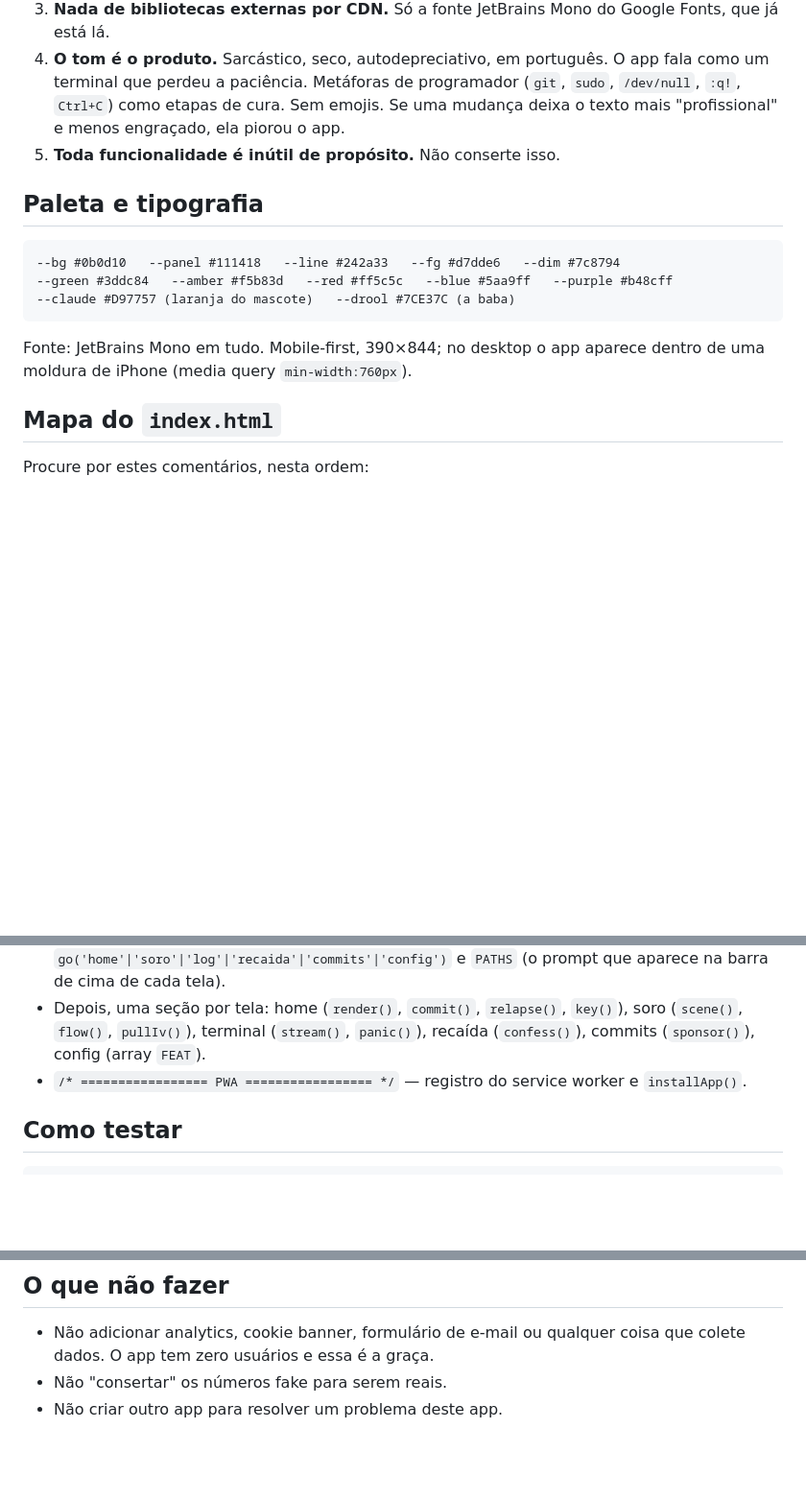
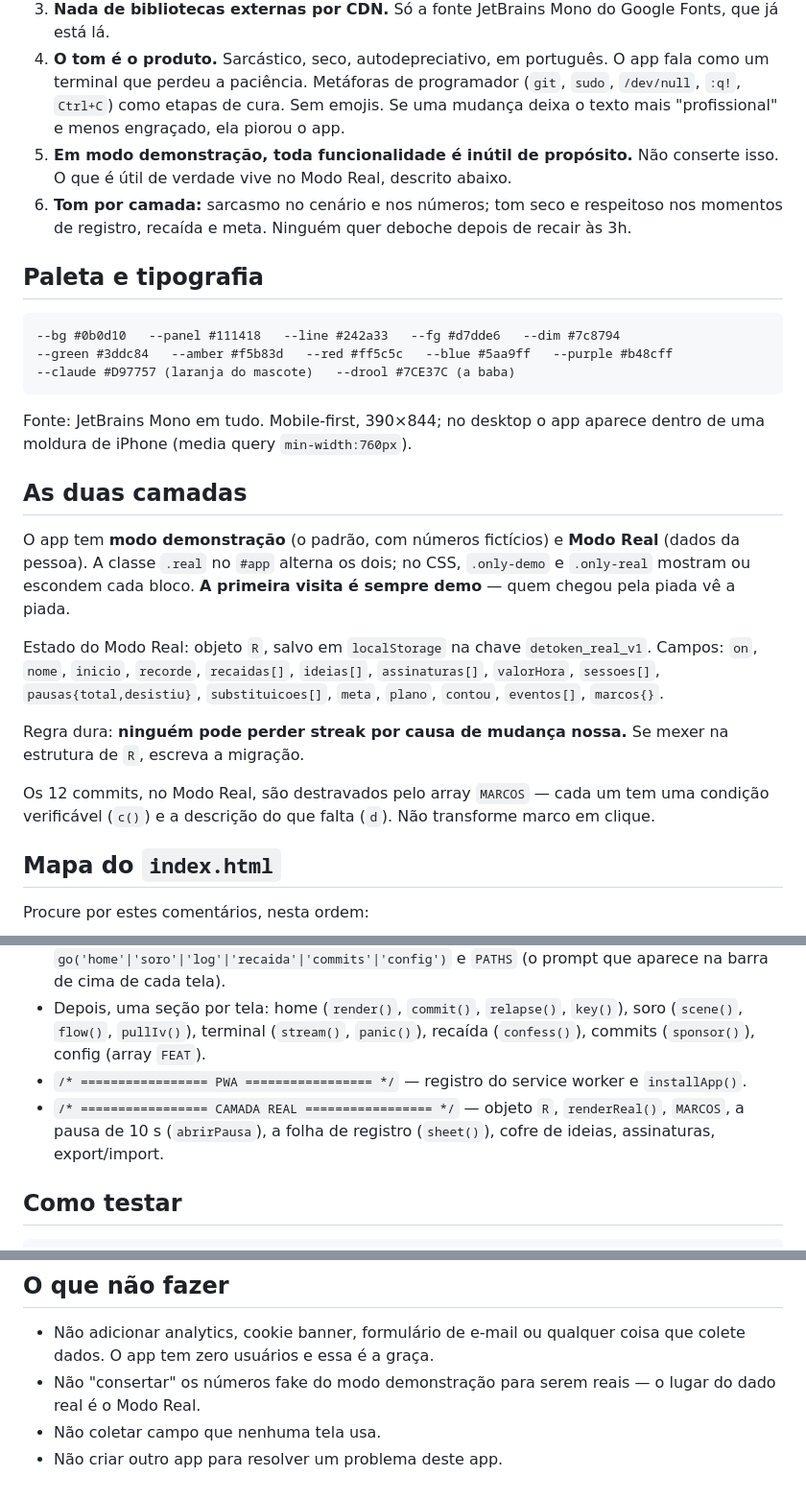
Before and after one commit to hyhaus/detoken, a Markdown page: CLAUDE.md, 3 parts joined by grey strips. Shown at 96% size. Rendered like a GitHub page; blank space fills up the shorter version.

````diff
--- a/CLAUDE.md
+++ b/CLAUDE.md
@@ -12,7 +12,8 @@ Site estático satírico no ar em **https://detoken.bitbeagle.com**. É um app-p
 2. **Um arquivo só.** CSS e JS ficam dentro do `index.html`. As únicas exceções já existentes: `sw.js` (service worker precisa ser arquivo separado) e o `manifest.webmanifest`.
 3. **Nada de bibliotecas externas por CDN.** Só a fonte JetBrains Mono do Google Fonts, que já está lá.
 4. **O tom é o produto.** Sarcástico, seco, autodepreciativo, em português. O app fala como um terminal que perdeu a paciência. Metáforas de programador (`git`, `sudo`, `/dev/null`, `:q!`, `Ctrl+C`) como etapas de cura. Sem emojis. Se uma mudança deixa o texto mais "profissional" e menos engraçado, ela piorou o app.
-5. **Toda funcionalidade é inútil de propósito.** Não conserte isso.
+5. **Em modo demonstração, toda funcionalidade é inútil de propósito.** Não conserte isso. O que é útil de verdade vive no Modo Real, descrito abaixo.
+6. **Tom por camada:** sarcasmo no cenário e nos números; tom seco e respeitoso nos momentos de registro, recaída e meta. Ninguém quer deboche depois de recair às 3h.
 
 ## Paleta e tipografia
 
@@ -22,6 +23,16 @@ Site estático satírico no ar em **https://detoken.bitbeagle.com**. É um app-p
 --claude #D97757 (laranja do mascote)   --drool #7CE37C (a baba)
 ```
 Fonte: JetBrains Mono em tudo. Mobile-first, 390×844; no desktop o app aparece dentro de uma moldura de iPhone (media query `min-width:760px`).
+
+## As duas camadas
+
+O app tem **modo demonstração** (o padrão, com números fictícios) e **Modo Real** (dados da pessoa). A classe `.real` no `#app` alterna os dois; no CSS, `.only-demo` e `.only-real` mostram ou escondem cada bloco. **A primeira visita é sempre demo** — quem chegou pela piada vê a piada.
+
+Estado do Modo Real: objeto `R`, salvo em `localStorage` na chave `detoken_real_v1`. Campos: `on`, `nome`, `inicio`, `recorde`, `recaidas[]`, `ideias[]`, `assinaturas[]`, `valorHora`, `sessoes[]`, `pausas{total,desistiu}`, `substituicoes[]`, `meta`, `plano`, `contou`, `eventos[]`, `marcos{}`.
+
+Regra dura: **ninguém pode perder streak por causa de mudança nossa.** Se mexer na estrutura de `R`, escreva a migração.
+
+Os 12 commits, no Modo Real, são destravados pelo array `MARCOS` — cada um tem uma condição verificável (`c()`) e a descrição do que falta (`d`). Não transforme marco em clique.
 
 ## Mapa do `index.html`
 
@@ -34,6 +45,7 @@ Procure por estes comentários, nesta ordem:
 - `/* ================= navegação ================= */` — `go('home'|'soro'|'log'|'recaida'|'commits'|'config')` e `PATHS` (o prompt que aparece na barra de cima de cada tela).
 - Depois, uma seção por tela: home (`render()`, `commit()`, `relapse()`, `key()`), soro (`scene()`, `flow()`, `pullIv()`), terminal (`stream()`, `panic()`), recaída (`confess()`), commits (`sponsor()`), config (array `FEAT`).
 - `/* ================= PWA ================= */` — registro do service worker e `installApp()`.
+- `/* ================= CAMADA REAL ================= */` — objeto `R`, `renderReal()`, `MARCOS`, a pausa de 10 s (`abrirPausa`), a folha de registro (`sheet()`), cofre de ideias, assinaturas, export/import.
 
 ## Como testar
 
@@ -66,5 +78,6 @@ O conteúdo de `public/` vai inteiro para o `public_html` na Hostinger (Gerencia
 ## O que não fazer
 
 - Não adicionar analytics, cookie banner, formulário de e-mail ou qualquer coisa que colete dados. O app tem zero usuários e essa é a graça.
-- Não "consertar" os números fake para serem reais.
+- Não "consertar" os números fake do modo demonstração para serem reais — o lugar do dado real é o Modo Real.
+- Não coletar campo que nenhuma tela usa.
 - Não criar outro app para resolver um problema deste app.
````
